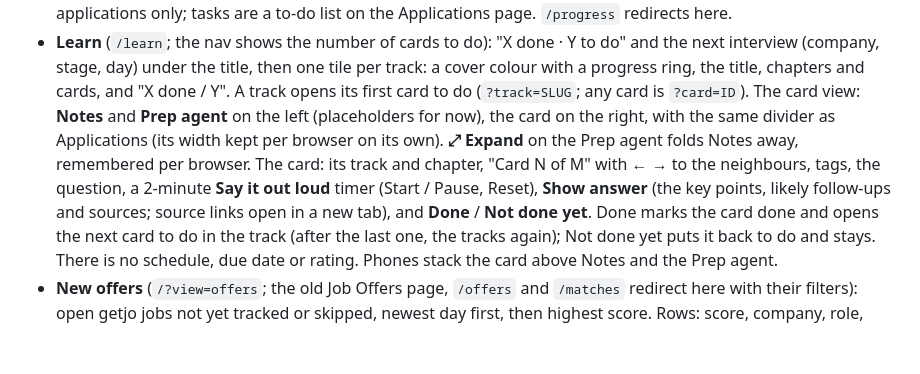
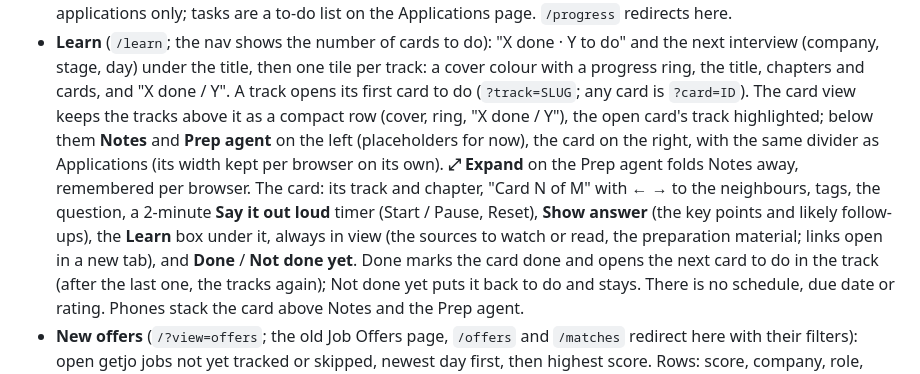
Before and after one commit to Pavlana/hirey, a Markdown page: docs/usage.md, the part around the change. Drawn GitHub-style; blank space fills up the shorter version.

Commit message:
Learn: tracks row above the card view, sources in an always-visible Learn box
Co-Authored-By: Claude Opus 5.5 <noreply@anthropic.com>

```diff
--- a/docs/usage.md
+++ b/docs/usage.md
@@ -124,12 +124,14 @@ charts are server-rendered SVG):
 - **Learn** (`/learn`; the nav shows the number of cards to do): "X done · Y to do" and the next
   interview (company, stage, day) under the title, then one tile per track: a cover colour with a
   progress ring, the title, chapters and cards, and "X done / Y". A track opens its first card to
-  do (`?track=SLUG`; any card is `?card=ID`). The card view: **Notes** and **Prep agent** on the
+  do (`?track=SLUG`; any card is `?card=ID`). The card view keeps the tracks above it as a compact
+  row (cover, ring, "X done / Y"), the open card's track highlighted; below them **Notes** and **Prep agent** on the
   left (placeholders for now), the card on the right, with the same divider as Applications (its
   width kept per browser on its own). **⤢ Expand** on the Prep agent folds Notes away, remembered
   per browser. The card: its track and chapter, "Card N of M" with ← → to the neighbours, tags, the
   question, a 2-minute **Say it out loud** timer (Start / Pause, Reset), **Show answer** (the key
-  points, likely follow-ups and sources; source links open in a new tab), and **Done** /
+  points and likely follow-ups), the **Learn** box under it, always in view (the sources to watch or
+  read, the preparation material; links open in a new tab), and **Done** /
   **Not done yet**. Done marks the card done and opens the next card to do in the track (after the
   last one, the tracks again); Not done yet puts it back to do and stays. There is no schedule, due
   date or rating. Phones stack the card above Notes and the Prep agent.
```
Also changed, not shown: README.md (+1 -1 lines), docs/how-it-works.md (+1 -1 lines), docs/screenshots/learn.png, 3 other files.
